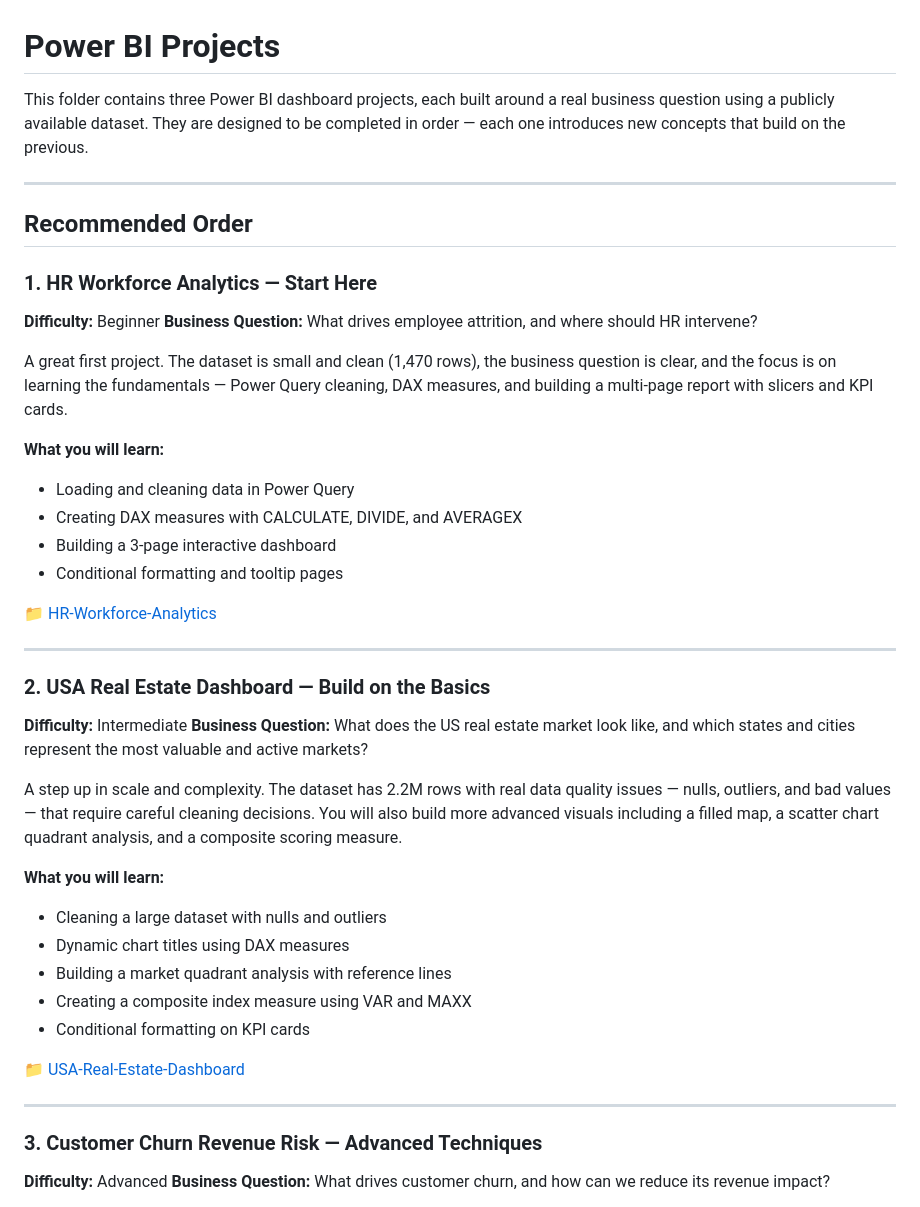
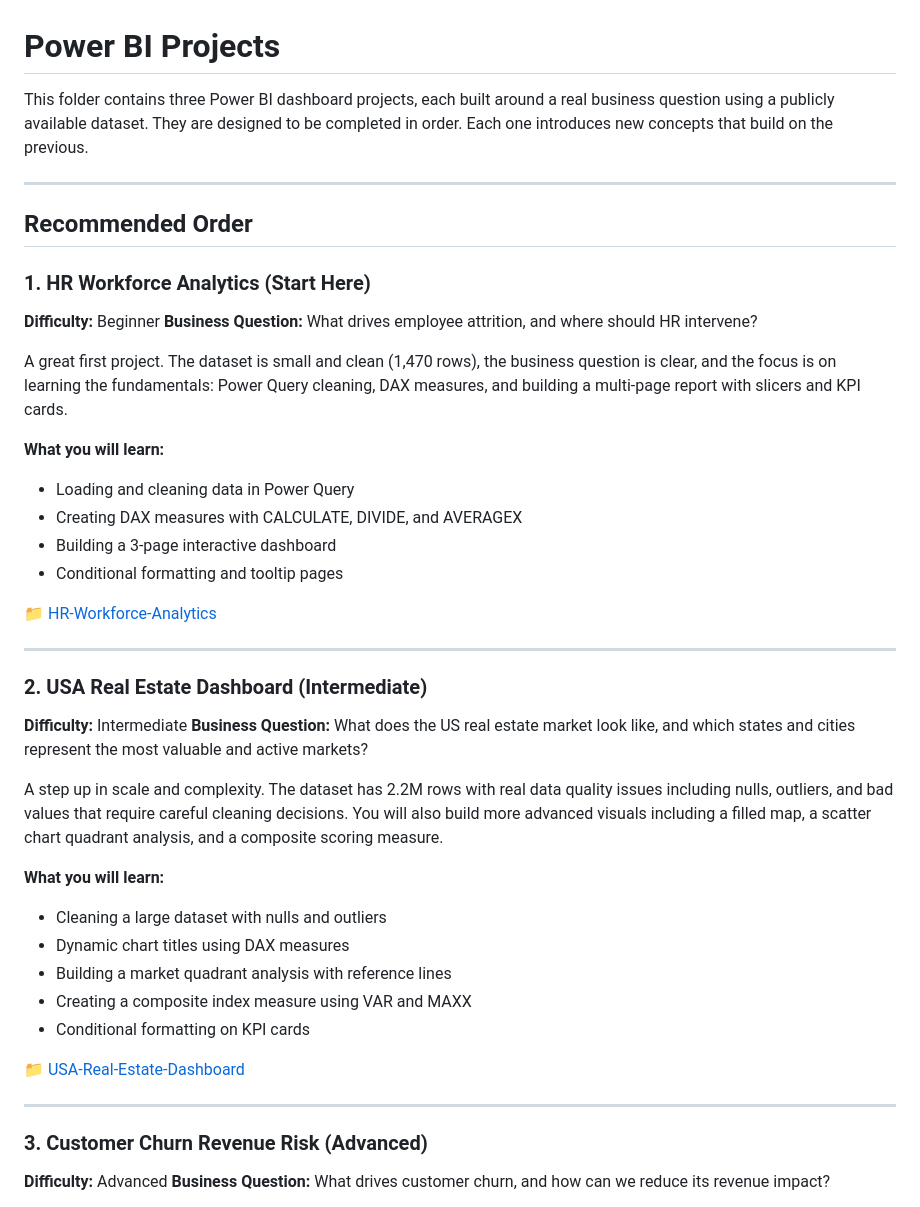
Before and after one commit to alirezasamea/data-analytics-portfolio, a Markdown page: PowerBI/PowerBI_README.md, the part around the change. Drawn GitHub-style.

Commit message:
Refine project titles and descriptions in README
Updated project titles and descriptions for clarity and consistency.

```diff
--- a/PowerBI/PowerBI_README.md
+++ b/PowerBI/PowerBI_README.md
@@ -1,16 +1,16 @@
 # Power BI Projects
 
-This folder contains three Power BI dashboard projects, each built around a real business question using a publicly available dataset. They are designed to be completed in order — each one introduces new concepts that build on the previous.
+This folder contains three Power BI dashboard projects, each built around a real business question using a publicly available dataset. They are designed to be completed in order. Each one introduces new concepts that build on the previous.
 
 ---
 
 ## Recommended Order
 
-### 1. HR Workforce Analytics — Start Here
+### 1. HR Workforce Analytics (Start Here)
 **Difficulty:** Beginner
 **Business Question:** What drives employee attrition, and where should HR intervene?
 
-A great first project. The dataset is small and clean (1,470 rows), the business question is clear, and the focus is on learning the fundamentals — Power Query cleaning, DAX measures, and building a multi-page report with slicers and KPI cards.
+A great first project. The dataset is small and clean (1,470 rows), the business question is clear, and the focus is on learning the fundamentals: Power Query cleaning, DAX measures, and building a multi-page report with slicers and KPI cards.
 
 **What you will learn:**
 - Loading and cleaning data in Power Query
@@ -22,11 +22,11 @@ A great first project. The dataset is small and clean (1,470 rows), the business
 
 ---
 
-### 2. USA Real Estate Dashboard — Build on the Basics
+### 2. USA Real Estate Dashboard (Intermediate)
 **Difficulty:** Intermediate
 **Business Question:** What does the US real estate market look like, and which states and cities represent the most valuable and active markets?
 
-A step up in scale and complexity. The dataset has 2.2M rows with real data quality issues — nulls, outliers, and bad values — that require careful cleaning decisions. You will also build more advanced visuals including a filled map, a scatter chart quadrant analysis, and a composite scoring measure.
+A step up in scale and complexity. The dataset has 2.2M rows with real data quality issues including nulls, outliers, and bad values that require careful cleaning decisions. You will also build more advanced visuals including a filled map, a scatter chart quadrant analysis, and a composite scoring measure.
 
 **What you will learn:**
 - Cleaning a large dataset with nulls and outliers
@@ -39,7 +39,7 @@ A step up in scale and complexity. The dataset has 2.2M rows with real data qual
 
 ---
 
-### 3. Customer Churn Revenue Risk — Advanced Techniques
+### 3. Customer Churn Revenue Risk (Advanced)
 **Difficulty:** Advanced
 **Business Question:** What drives customer churn, and how can we reduce its revenue impact?
 
```
